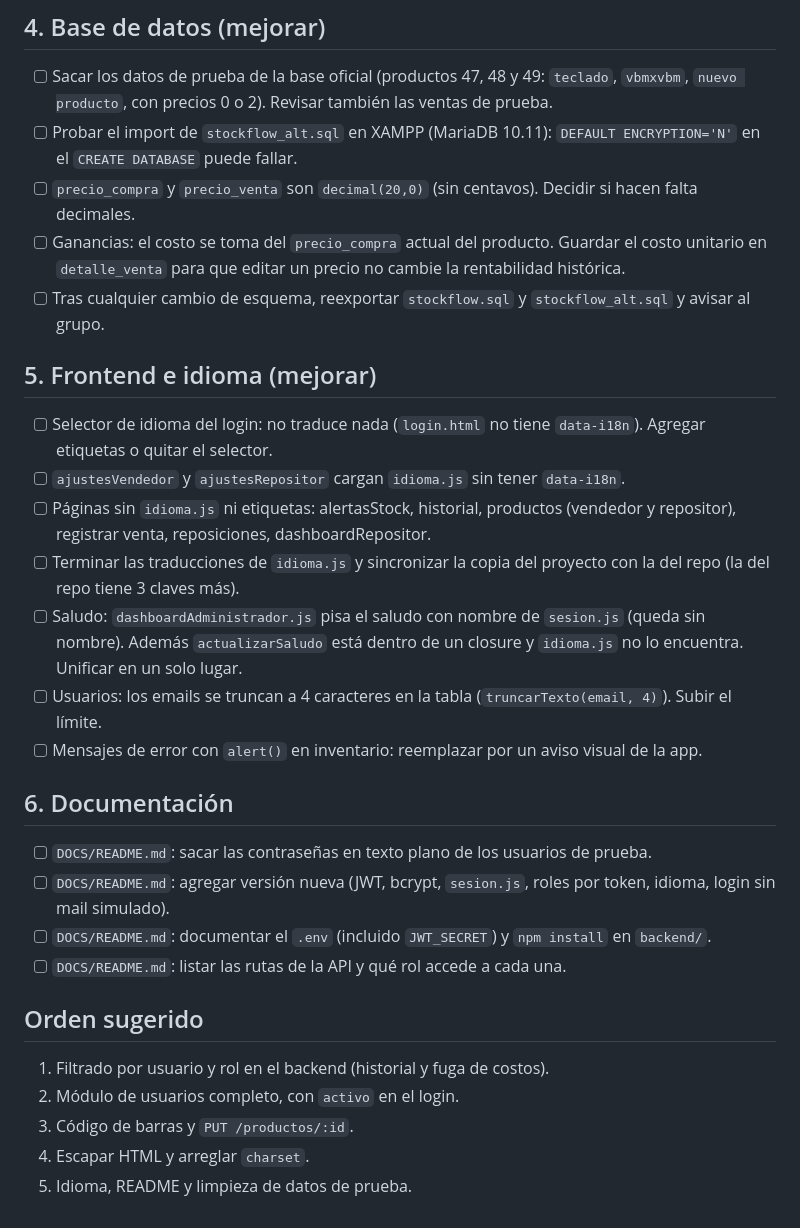
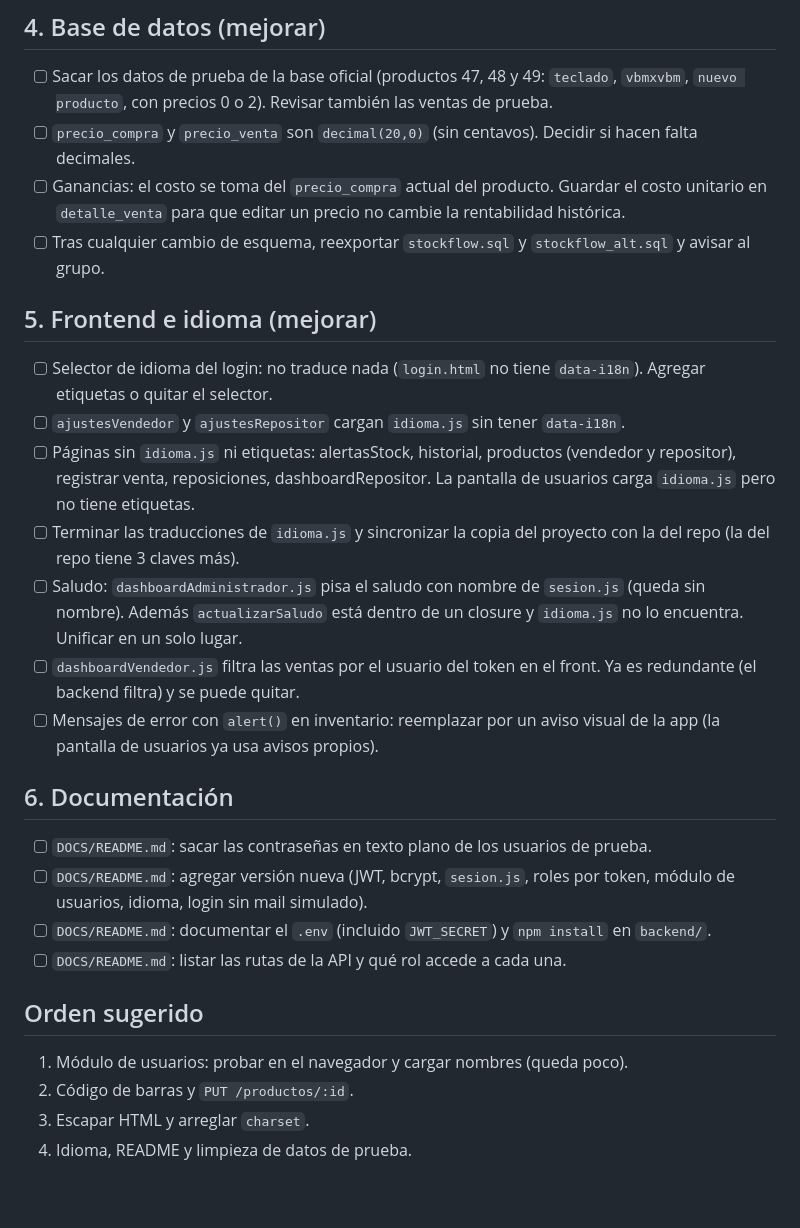
Before and after one commit to nexustechuy/StockFlow, a Markdown page: DOCS/pendiente.md, the part around one of its changes. GitHub-like rendering.

```diff
--- a/DOCS/pendiente.md
+++ b/DOCS/pendiente.md
@@ -56,7 +48,6 @@
 ## 4. Base de datos (mejorar)
 
 - [ ] Sacar los datos de prueba de la base oficial (productos 47, 48 y 49: `teclado`, `vbmxvbm`, `nuevo producto`, con precios 0 o 2). Revisar también las ventas de prueba.
-- [ ] Probar el import de `stockflow_alt.sql` en XAMPP (MariaDB 10.11): `DEFAULT ENCRYPTION='N'` en el `CREATE DATABASE` puede fallar.
 - [ ] `precio_compra` y `precio_venta` son `decimal(20,0)` (sin centavos). Decidir si hacen falta decimales.
 - [ ] Ganancias: el costo se toma del `precio_compra` actual del producto. Guardar el costo unitario en `detalle_venta` para que editar un precio no cambie la rentabilidad histórica.
 - [ ] Tras cualquier cambio de esquema, reexportar `stockflow.sql` y `stockflow_alt.sql` y avisar al grupo.
@@ -65,23 +56,22 @@
 
 - [ ] Selector de idioma del login: no traduce nada (`login.html` no tiene `data-i18n`). Agregar etiquetas o quitar el selector.
 - [ ] `ajustesVendedor` y `ajustesRepositor` cargan `idioma.js` sin tener `data-i18n`.
-- [ ] Páginas sin `idioma.js` ni etiquetas: alertasStock, historial, productos (vendedor y repositor), registrar venta, reposiciones, dashboardRepositor.
+- [ ] Páginas sin `idioma.js` ni etiquetas: alertasStock, historial, productos (vendedor y repositor), registrar venta, reposiciones, dashboardRepositor. La pantalla de usuarios carga `idioma.js` pero no tiene etiquetas.
 - [ ] Terminar las traducciones de `idioma.js` y sincronizar la copia del proyecto con la del repo (la del repo tiene 3 claves más).
 - [ ] Saludo: `dashboardAdministrador.js` pisa el saludo con nombre de `sesion.js` (queda sin nombre). Además `actualizarSaludo` está dentro de un closure y `idioma.js` no lo encuentra. Unificar en un solo lugar.
-- [ ] Usuarios: los emails se truncan a 4 caracteres en la tabla (`truncarTexto(email, 4)`). Subir el límite.
-- [ ] Mensajes de error con `alert()` en inventario: reemplazar por un aviso visual de la app.
+- [ ] `dashboardVendedor.js` filtra las ventas por el usuario del token en el front. Ya es redundante (el backend filtra) y se puede quitar.
+- [ ] Mensajes de error con `alert()` en inventario: reemplazar por un aviso visual de la app (la pantalla de usuarios ya usa avisos propios).
 
 ## 6. Documentación
 
 - [ ] `DOCS/README.md`: sacar las contraseñas en texto plano de los usuarios de prueba.
-- [ ] `DOCS/README.md`: agregar versión nueva (JWT, bcrypt, `sesion.js`, roles por token, idioma, login sin mail simulado).
+- [ ] `DOCS/README.md`: agregar versión nueva (JWT, bcrypt, `sesion.js`, roles por token, módulo de usuarios, idioma, login sin mail simulado).
 - [ ] `DOCS/README.md`: documentar el `.env` (incluido `JWT_SECRET`) y `npm install` en `backend/`.
 - [ ] `DOCS/README.md`: listar las rutas de la API y qué rol accede a cada una.
 
 ## Orden sugerido
 
-1. Filtrado por usuario y rol en el backend (historial y fuga de costos).
-2. Módulo de usuarios completo, con `activo` en el login.
-3. Código de barras y `PUT /productos/:id`.
-4. Escapar HTML y arreglar `charset`.
-5. Idioma, README y limpieza de datos de prueba.
+1. Módulo de usuarios: probar en el navegador y cargar nombres (queda poco).
+2. Código de barras y `PUT /productos/:id`.
+3. Escapar HTML y arreglar `charset`.
+4. Idioma, README y limpieza de datos de prueba.
```
Also changed, not shown: other parts of DOCS/pendiente.md (+12 -20 lines).
